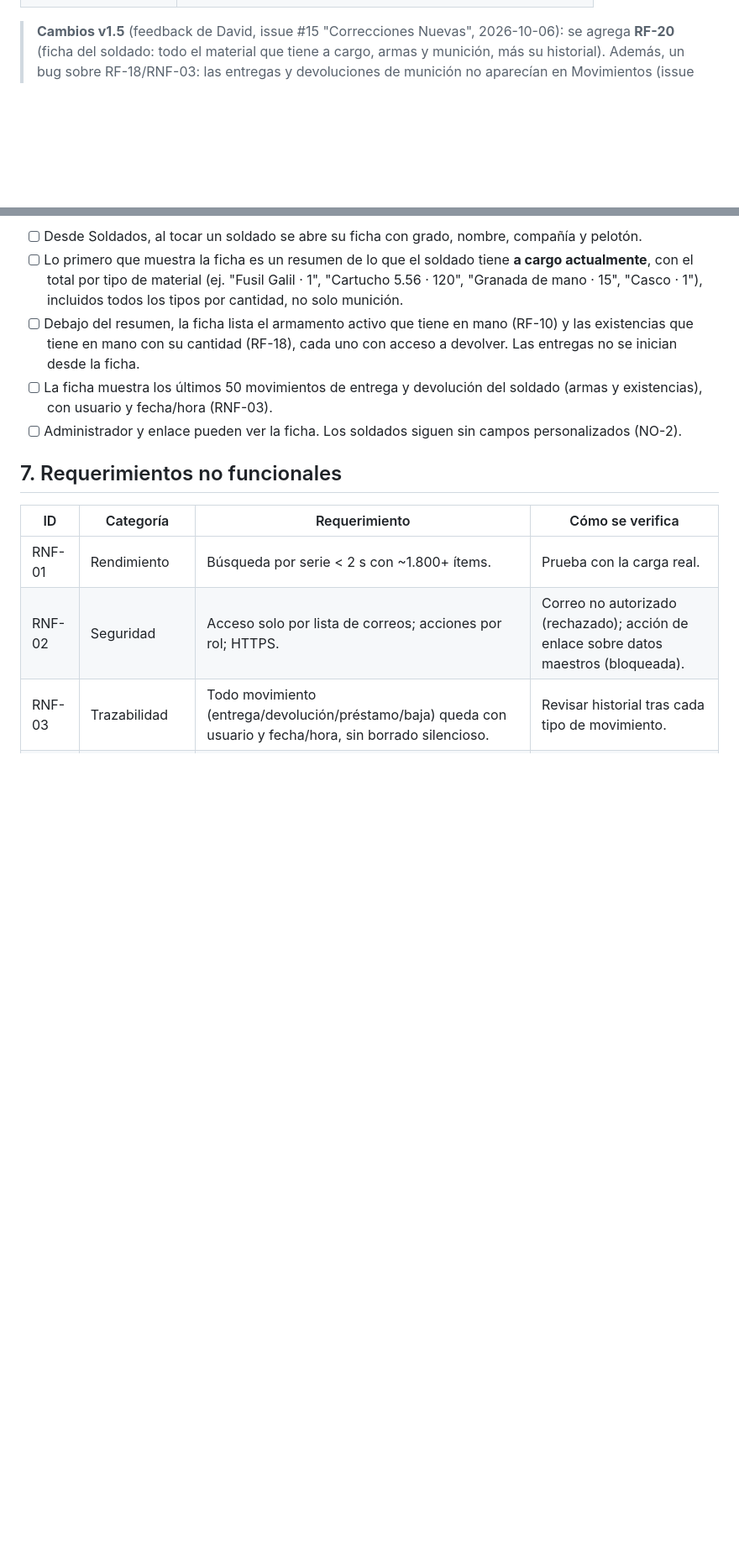
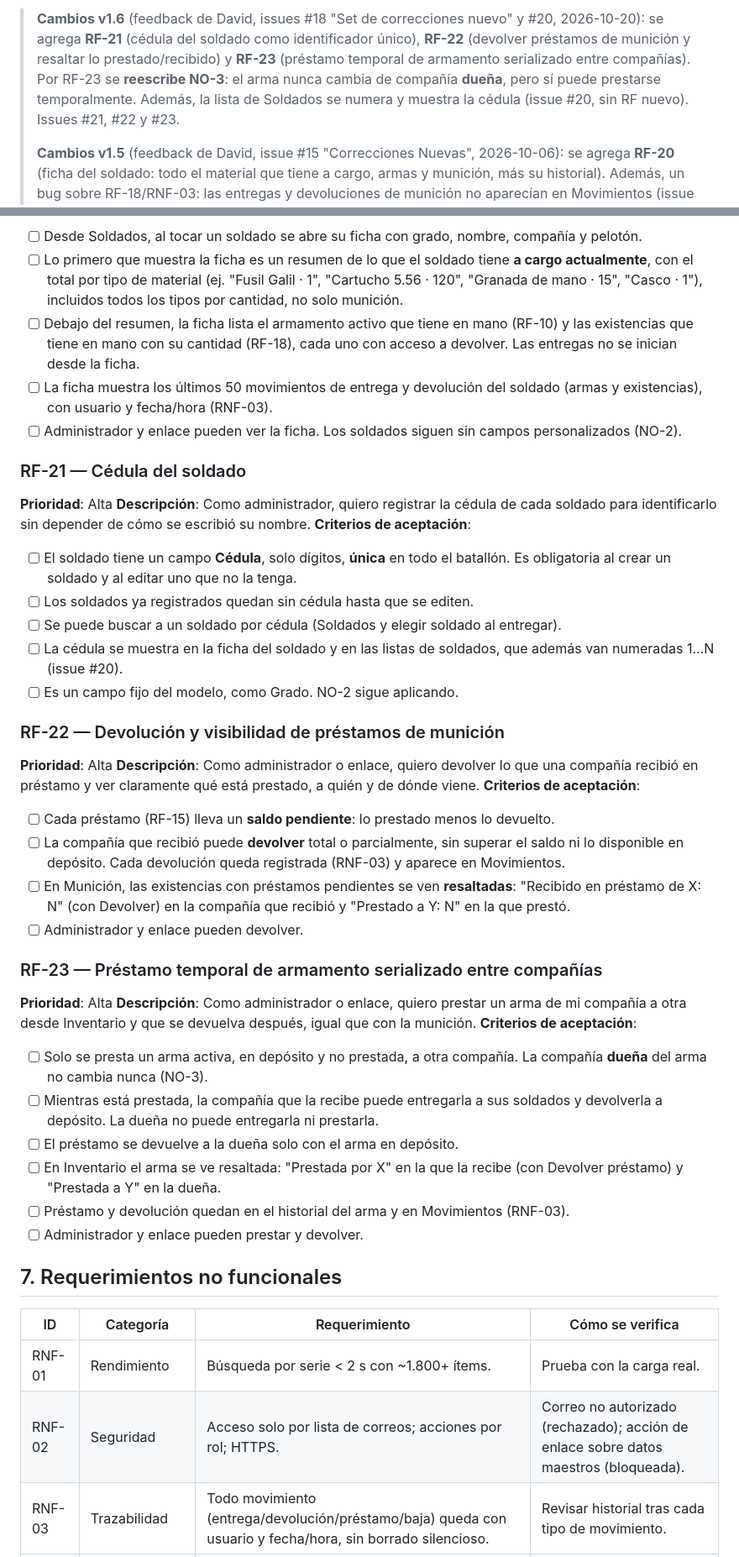
Before and after one commit to Jhond521/MilitaryInventory, a Markdown page: military-inventory-scaffold/docs/PRD.md, 2 parts joined by grey strips. Shown at 84% size. GitHub-like rendering; blank space fills up the shorter version.

Commit message:
docs: add RF-21/22/23 and H-27..H-30 from issues #18 and #20, rewrite NO-3
PRD v1.6: soldier cédula (RF-21), returning and highlighting munición
loans (RF-22), and temporary loans of serialized weapons between
companies (RF-23). NO-3 now only forbids changing a weapon's owner
company. Backlog gets H-27..H-30 for issues #21, #22, #23 and #20.

Co-Authored-By: Claude Opus 5.5 <noreply@anthropic.com>

```diff
--- a/military-inventory-scaffold/docs/PRD.md
+++ b/military-inventory-scaffold/docs/PRD.md
@@ -9,4 +9,12 @@
 
+> **Cambios v1.6** (feedback de David, issues #18 "Set de correcciones nuevo" y #20,
+> 2026-10-20): se agrega **RF-21** (cédula del soldado como identificador único),
+> **RF-22** (devolver préstamos de munición y resaltar lo prestado/recibido) y
+> **RF-23** (préstamo temporal de armamento serializado entre compañías). Por RF-23 se
+> **reescribe NO-3**: el arma nunca cambia de compañía **dueña**, pero sí puede
+> prestarse temporalmente. Además, la lista de Soldados se numera y muestra la cédula
+> (issue #20, sin RF nuevo). Issues #21, #22 y #23.
+>
 > **Cambios v1.5** (feedback de David, issue #15 "Correcciones Nuevas", 2026-10-06):
 > se agrega **RF-20** (ficha del soldado: todo el material que tiene a cargo,
 > armas y munición, más su historial). Además, un bug sobre RF-18/RNF-03: las
@@ -339,6 +348,52 @@ en un solo lugar qué le fue entregado.
 - [ ] Administrador y enlace pueden ver la ficha. Los soldados siguen sin
   campos personalizados (NO-2).
 
+### RF-21 — Cédula del soldado
+**Prioridad**: Alta
+**Descripción**: Como administrador, quiero registrar la cédula de cada soldado
+para identificarlo sin depender de cómo se escribió su nombre.
+**Criterios de aceptación**:
+
+- [ ] El soldado tiene un campo **Cédula**, solo dígitos, **única** en todo el
+  batallón. Es obligatoria al crear un soldado y al editar uno que no la tenga.
+- [ ] Los soldados ya registrados quedan sin cédula hasta que se editen.
+- [ ] Se puede buscar a un soldado por cédula (Soldados y elegir soldado al entregar).
+- [ ] La cédula se muestra en la ficha del soldado y en las listas de soldados,
+  que además van numeradas 1…N (issue #20).
+- [ ] Es un campo fijo del modelo, como Grado. NO-2 sigue aplicando.
+
+### RF-22 — Devolución y visibilidad de préstamos de munición
+**Prioridad**: Alta
+**Descripción**: Como administrador o enlace, quiero devolver lo que una compañía
+recibió en préstamo y ver claramente qué está prestado, a quién y de dónde viene.
+**Criterios de aceptación**:
+
+- [ ] Cada préstamo (RF-15) lleva un **saldo pendiente**: lo prestado menos lo devuelto.
+- [ ] La compañía que recibió puede **devolver** total o parcialmente, sin superar
+  el saldo ni lo disponible en depósito. Cada devolución queda registrada (RNF-03)
+  y aparece en Movimientos.
+- [ ] En Munición, las existencias con préstamos pendientes se ven **resaltadas**:
+  "Recibido en préstamo de X: N" (con Devolver) en la compañía que recibió y
+  "Prestado a Y: N" en la que prestó.
+- [ ] Administrador y enlace pueden devolver.
+
+### RF-23 — Préstamo temporal de armamento serializado entre compañías
+**Prioridad**: Alta
+**Descripción**: Como administrador o enlace, quiero prestar un arma de mi
+compañía a otra desde Inventario y que se devuelva después, igual que con la
+munición.
+**Criterios de aceptación**:
+
+- [ ] Solo se presta un arma activa, en depósito y no prestada, a otra compañía.
+  La compañía **dueña** del arma no cambia nunca (NO-3).
+- [ ] Mientras está prestada, la compañía que la recibe puede entregarla a sus
+  soldados y devolverla a depósito. La dueña no puede entregarla ni prestarla.
+- [ ] El préstamo se devuelve a la dueña solo con el arma en depósito.
+- [ ] En Inventario el arma se ve resaltada: "Prestada por X" en la que la recibe
+  (con Devolver préstamo) y "Prestada a Y" en la dueña.
+- [ ] Préstamo y devolución quedan en el historial del arma y en Movimientos (RNF-03).
+- [ ] Administrador y enlace pueden prestar y devolver.
+
 ## 7. Requerimientos no funcionales
 
 | ID | Categoría | Requerimiento | Cómo se verifica |
```
Also changed, not shown: other parts of military-inventory-scaffold/docs/PRD.md (+10 -8 lines), military-inventory-scaffold/docs/backlog.md (+13 -0 lines).
